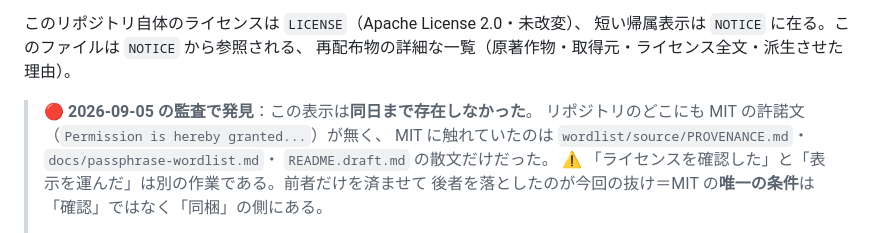
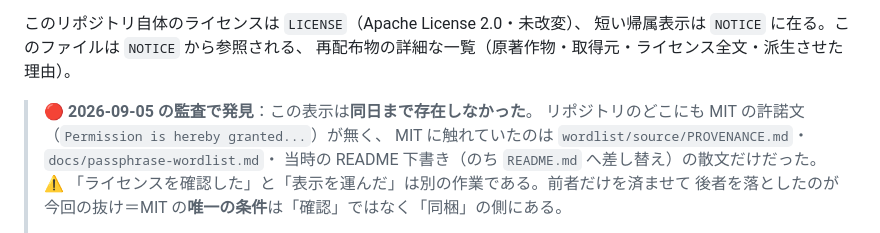
Before and after one commit to waiteu-git/michizure, a Markdown page: THIRD-PARTY-NOTICES.md, the part around the change. GitHub-like rendering.

```diff
--- a/THIRD-PARTY-NOTICES.md
+++ b/THIRD-PARTY-NOTICES.md
@@ -10,7 +10,7 @@ Michizure は第三者の著作物を**再配布する**。ここはその義務
 > 🔴 **2026-09-05 の監査で発見**：この表示は**同日まで存在しなかった**。
 > リポジトリのどこにも MIT の許諾文（`Permission is hereby granted...`）が無く、
 > MIT に触れていたのは `wordlist/source/PROVENANCE.md`・`docs/passphrase-wordlist.md`・
-> `README.draft.md` の散文だけだった。
+> 当時の README 下書き（のち `README.md` へ差し替え）の散文だけだった。
 > ⚠ 「ライセンスを確認した」と「表示を運んだ」は別の作業である。前者だけを済ませて
 > 後者を落としたのが今回の抜け＝MIT の**唯一の条件**は「確認」ではなく「同梱」の側にある。
 >
```
Also changed, not shown: wordlist/source/PROVENANCE.md (+1 -1 lines).
